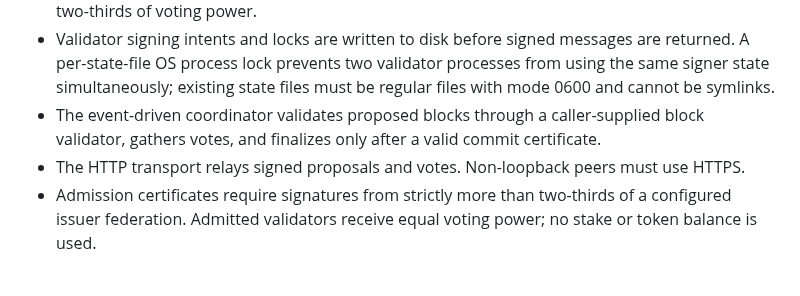
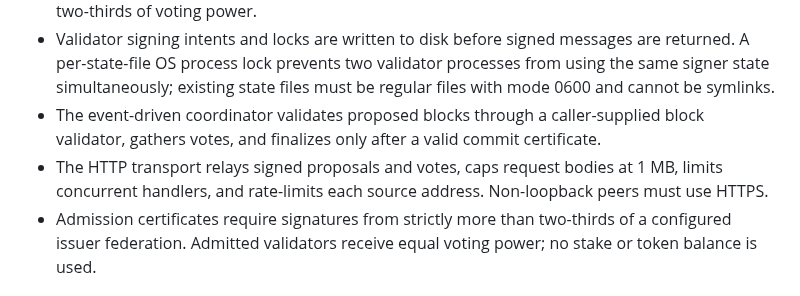
Before and after one commit to JAPStudios/Butter-Bank, a Markdown page: docs/BFT_CONSENSUS.md, the part around the change. Rendered like a GitHub page.

Commit message:
Document BFT transport concurrency and rate limits

```diff
--- a/docs/BFT_CONSENSUS.md
+++ b/docs/BFT_CONSENSUS.md
@@ -7,7 +7,7 @@
 - A commit certificate requires unique, valid precommit signatures representing strictly more than two-thirds of voting power.
 - Validator signing intents and locks are written to disk before signed messages are returned. A per-state-file OS process lock prevents two validator processes from using the same signer state simultaneously; existing state files must be regular files with mode 0600 and cannot be symlinks.
 - The event-driven coordinator validates proposed blocks through a caller-supplied block validator, gathers votes, and finalizes only after a valid commit certificate.
-- The HTTP transport relays signed proposals and votes. Non-loopback peers must use HTTPS.
+- The HTTP transport relays signed proposals and votes, caps request bodies at 1 MB, limits concurrent handlers, and rate-limits each source address. Non-loopback peers must use HTTPS.
 - Admission certificates require signatures from strictly more than two-thirds of a configured issuer federation. Admitted validators receive equal voting power; no stake or token balance is used.
 
 ## Safety limits that are deliberate
```
